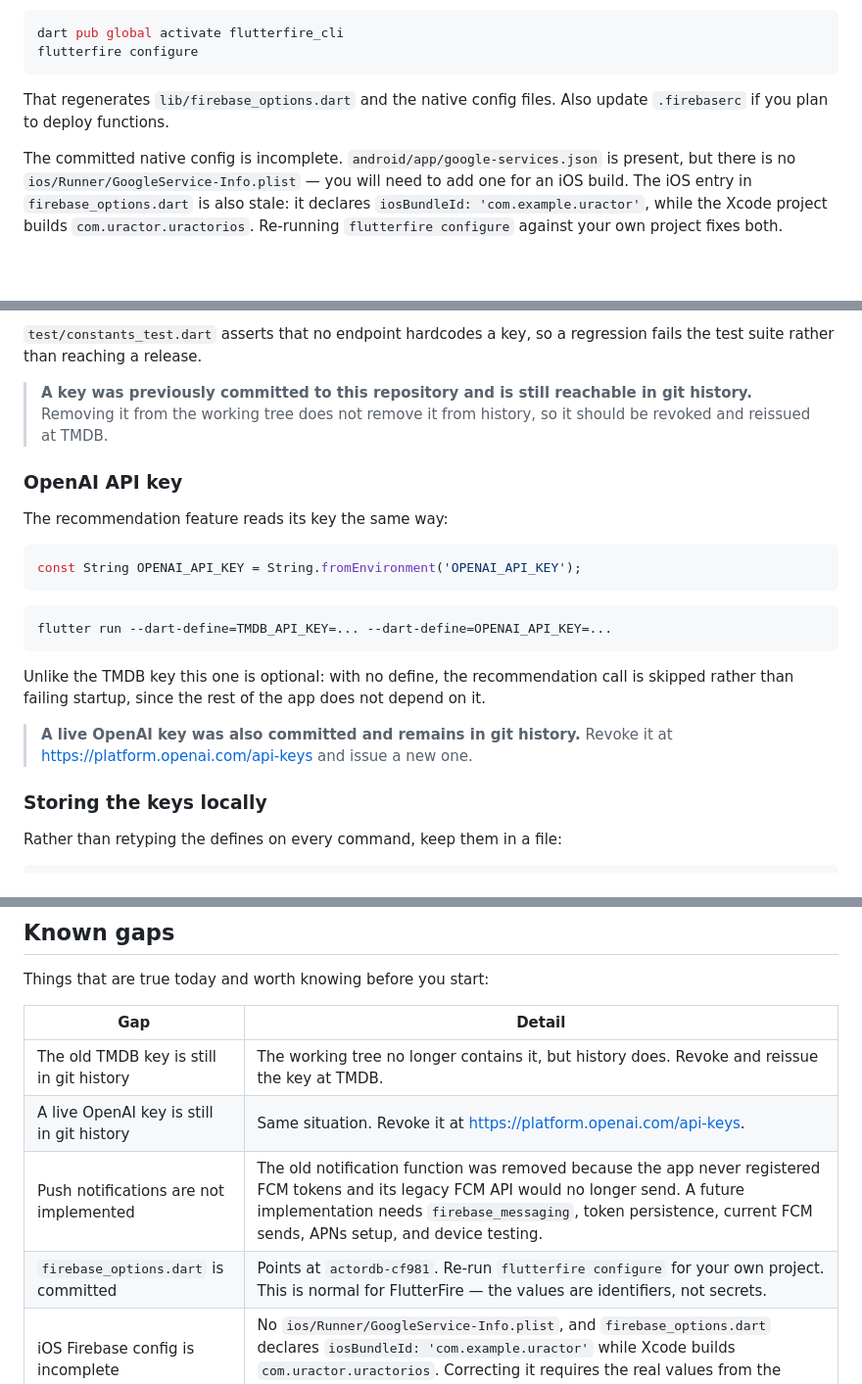
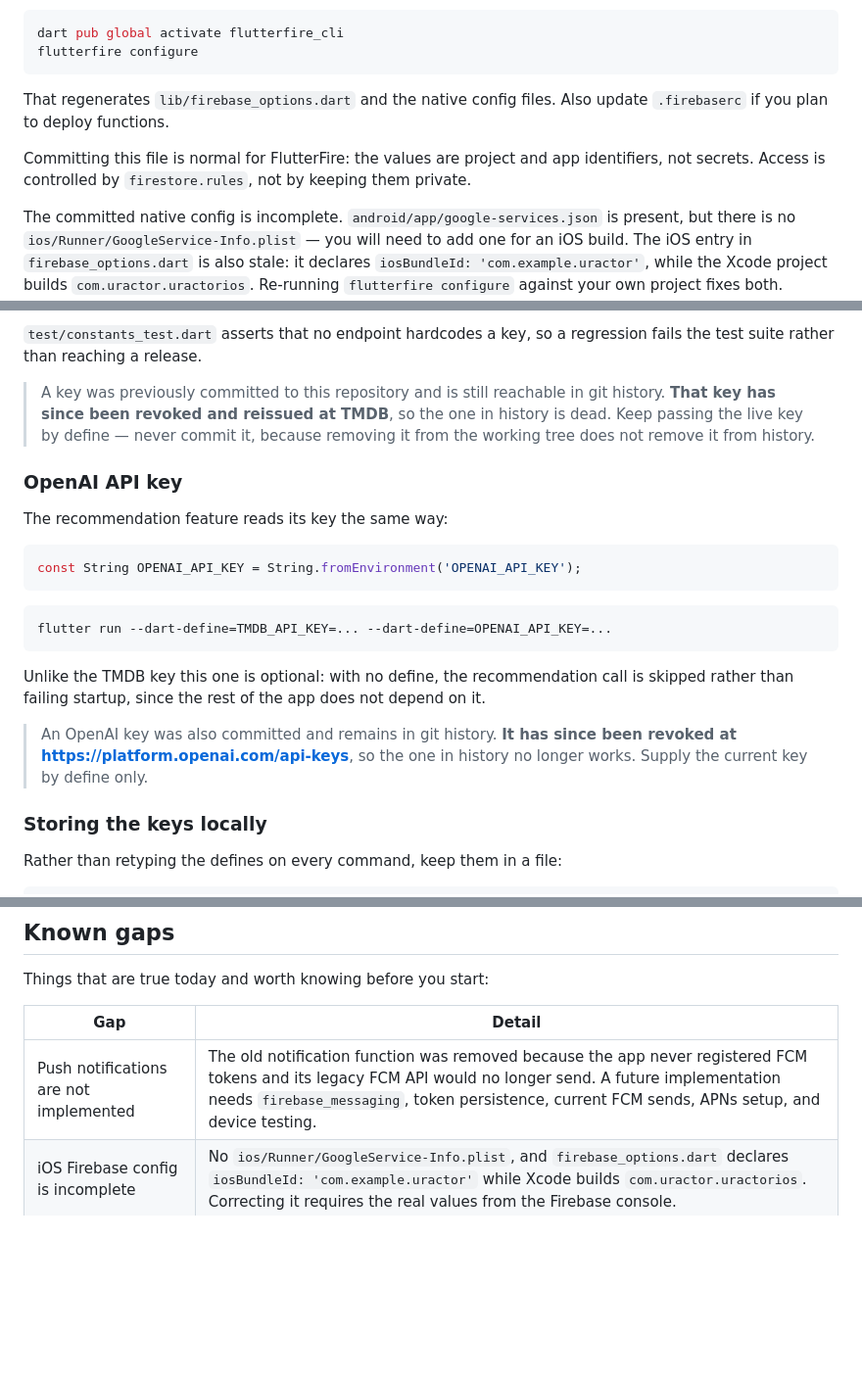
Before and after one commit to larabail/UrActorAPP, a Markdown page: README.md, 3 parts joined by grey strips. Shown at 98% size. Drawn GitHub-style; blank space fills up the shorter version.

Commit message:
docs: refresh known gaps after key revocation
The TMDB and OpenAI keys that were committed historically have been revoked
and reissued, so they are no longer live risks. The two rows tracking them are
removed from Known gaps and the two configuration warnings now say the keys in
history are dead rather than asking the reader to revoke them.

firebase_options.dart being committed is not a gap either: the values are
project identifiers, not secrets, and access is controlled by firestore.rules.
The row is dropped and the point folded into the Firebase setup section, which
already explains re-running flutterfire configure for your own project.

```diff
--- a/README.md
+++ b/README.md
@@ -138,6 +138,10 @@ flutterfire configure
 That regenerates `lib/firebase_options.dart` and the native config files. Also
 update `.firebaserc` if you plan to deploy functions.
 
+Committing this file is normal for FlutterFire: the values are project and app
+identifiers, not secrets. Access is controlled by `firestore.rules`, not by
+keeping them private.
+
 The committed native config is incomplete. `android/app/google-services.json`
 is present, but there is no `ios/Runner/GoogleService-Info.plist` — you will
 need to add one for an iOS build. The iOS entry in `firebase_options.dart` is
@@ -176,9 +180,10 @@ naming the flag. That is deliberate — without it, every TMDB request comes bac
 `test/constants_test.dart` asserts that no endpoint hardcodes a key, so a
 regression fails the test suite rather than reaching a release.
 
-> **A key was previously committed to this repository and is still reachable in
-> git history.** Removing it from the working tree does not remove it from
-> history, so it should be revoked and reissued at TMDB.
+> A key was previously committed to this repository and is still reachable in
+> git history. **That key has since been revoked and reissued at TMDB**, so the
+> one in history is dead. Keep passing the live key by define — never commit
+> it, because removing it from the working tree does not remove it from history.
 
 ### OpenAI API key
 
@@ -196,8 +201,9 @@ Unlike the TMDB key this one is optional: with no define, the recommendation
 call is skipped rather than failing startup, since the rest of the app does not
 depend on it.
 
-> **A live OpenAI key was also committed and remains in git history.** Revoke it
-> at <https://platform.openai.com/api-keys> and issue a new one.
+> An OpenAI key was also committed and remains in git history. **It has since
+> been revoked at <https://platform.openai.com/api-keys>**, so the one in
+> history no longer works. Supply the current key by define only.
 
 ### Storing the keys locally
 
@@ -430,9 +436,6 @@ Things that are true today and worth knowing before you start:
 
 | Gap | Detail |
 |---|---|
-| The old TMDB key is still in git history | The working tree no longer contains it, but history does. Revoke and reissue the key at TMDB. |
-| A live OpenAI key is still in git history | Same situation. Revoke it at <https://platform.openai.com/api-keys>. |
 | Push notifications are not implemented | The old notification function was removed because the app never registered FCM tokens and its legacy FCM API would no longer send. A future implementation needs `firebase_messaging`, token persistence, current FCM sends, APNs setup, and device testing. |
-| `firebase_options.dart` is committed | Points at `actordb-cf981`. Re-run `flutterfire configure` for your own project. This is normal for FlutterFire — the values are identifiers, not secrets. |
 | iOS Firebase config is incomplete | No `ios/Runner/GoogleService-Info.plist`, and `firebase_options.dart` declares `iosBundleId: 'com.example.uractor'` while Xcode builds `com.uractor.uractorios`. Correcting it requires the real values from the Firebase console. |
 | Coverage is thin | The API layer and the list/user Firebase code are covered; the screens and popups have no widget tests at all. See [Tests](#tests). |
```
